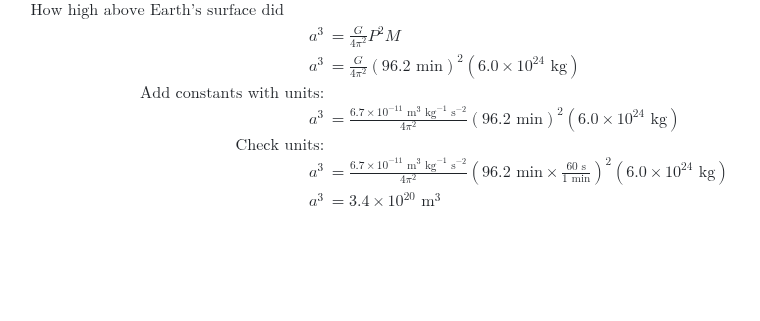
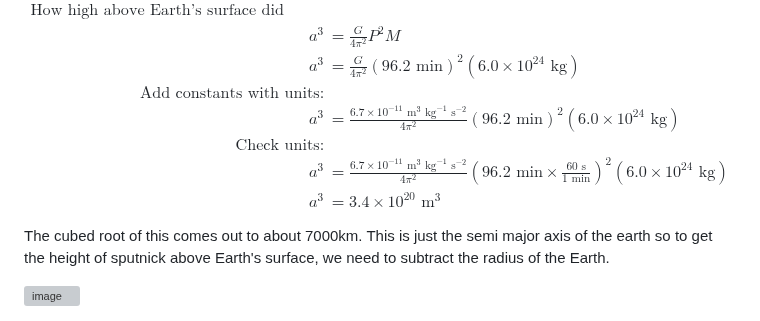
Before and after one commit to bjellesma/Notes, a Markdown page: Coursera/rocket-science-for-everyone.md, the part around the change. Drawn GitHub-style; blank space fills up the shorter version; grey boxes are pictures that could not be loaded.

Commit message:
Enhance rocket science document with Sputnik height details
Added explanation for calculating the height of Sputnik above Earth's surface.

```diff
--- a/Coursera/rocket-science-for-everyone.md
+++ b/Coursera/rocket-science-for-everyone.md
@@ -156,3 +156,7 @@ a^3 &= \frac{6.7 \times 10^{-11} \text{ m}^3 \text{ kg}^{-1} \text{ s}^{-2}}{4\p
 a^3 &= 3.4 \times 10^{20} \text{ m}^3
 \end{align}
 $$
+
+The cubed root of this comes out to about 7000km. This is just the semi major axis of the earth so to get the height of sputnick above Earth's surface, we need to subtract the radius of the Earth.
+
+<img width="1088" height="493" alt="image" src="https://github.com/user-attachments/assets/2b8e4635-c73b-420c-9ea3-dc49701c177a" />
```
